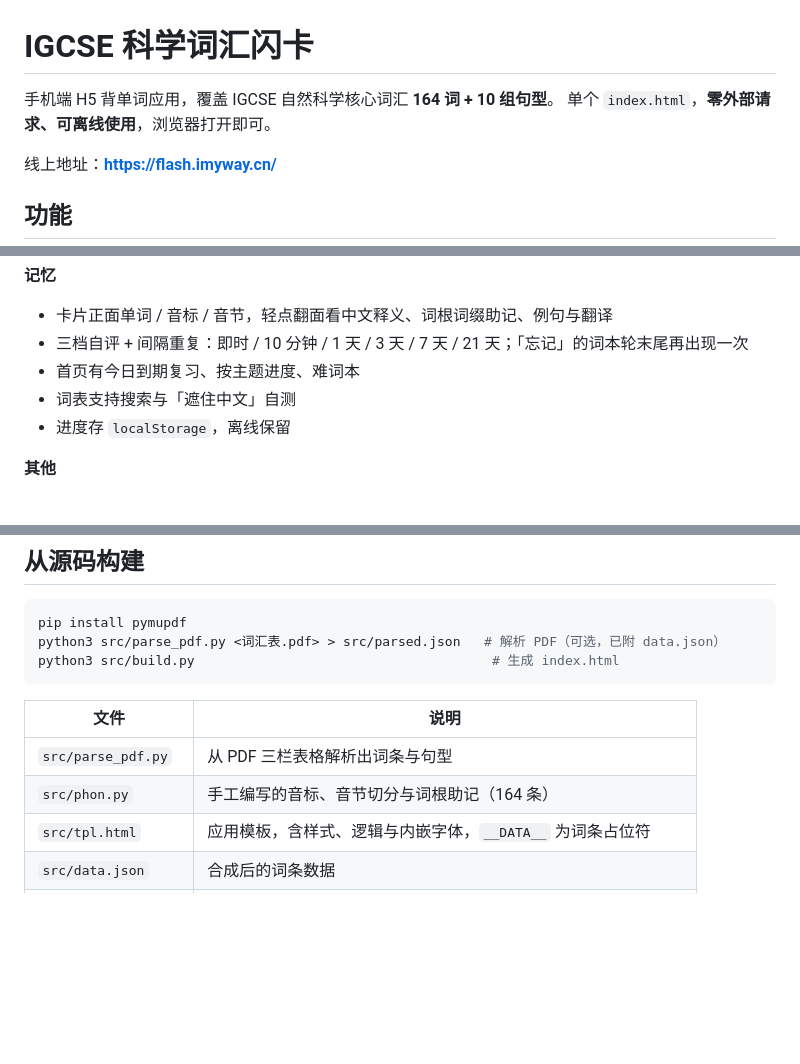
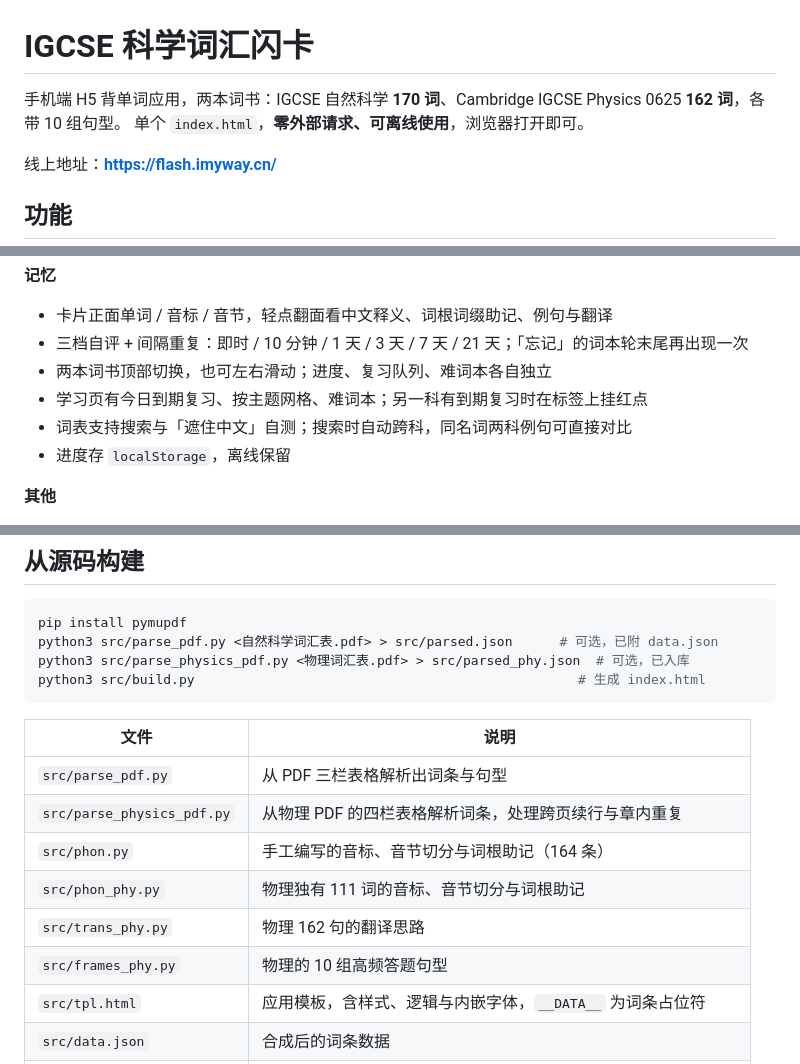
Before and after one commit to mailbobg/flashcard, a Markdown page: README.md, 3 parts joined by grey strips. Rendered like a GitHub page; blank space fills up the shorter version.

Commit message:
docs: README 补两本词书与物理构建链路
Co-Authored-By: Claude Opus 5 <noreply@anthropic.com>

````diff
--- a/README.md
+++ b/README.md
@@ -1,6 +1,6 @@
 # IGCSE 科学词汇闪卡
 
-手机端 H5 背单词应用，覆盖 IGCSE 自然科学核心词汇 **164 词 + 10 组句型**。
+手机端 H5 背单词应用，两本词书：IGCSE 自然科学 **170 词**、Cambridge IGCSE Physics 0625 **162 词**，各带 10 组句型。
 单个 `index.html`，**零外部请求、可离线使用**，浏览器打开即可。
 
 线上地址：**<https://flash.imyway.cn/>**
@@ -20,8 +20,9 @@
 
 - 卡片正面单词 / 音标 / 音节，轻点翻面看中文释义、词根词缀助记、例句与翻译
 - 三档自评 + 间隔重复：即时 / 10 分钟 / 1 天 / 3 天 / 7 天 / 21 天；「忘记」的词本轮末尾再出现一次
-- 首页有今日到期复习、按主题进度、难词本
-- 词表支持搜索与「遮住中文」自测
+- 两本词书顶部切换，也可左右滑动；进度、复习队列、难词本各自独立
+- 学习页有今日到期复习、按主题网格、难词本；另一科有到期复习时在标签上挂红点
+- 词表支持搜索与「遮住中文」自测；搜索时自动跨科，同名词两科例句可直接对比
 - 进度存 `localStorage`，离线保留
 
 **其他**
@@ -43,14 +44,19 @@ python3 -m http.server 8777
 
 ```bash
 pip install pymupdf
-python3 src/parse_pdf.py <词汇表.pdf> > src/parsed.json   # 解析 PDF（可选，已附 data.json）
-python3 src/build.py                                      # 生成 index.html
+python3 src/parse_pdf.py <自然科学词汇表.pdf> > src/parsed.json      # 可选，已附 data.json
+python3 src/parse_physics_pdf.py <物理词汇表.pdf> > src/parsed_phy.json  # 可选，已入库
+python3 src/build.py                                                 # 生成 index.html
 ```
 
 | 文件 | 说明 |
 | --- | --- |
 | `src/parse_pdf.py` | 从 PDF 三栏表格解析出词条与句型 |
+| `src/parse_physics_pdf.py` | 从物理 PDF 的四栏表格解析词条，处理跨页续行与章内重复 |
 | `src/phon.py` | 手工编写的音标、音节切分与词根助记（164 条） |
+| `src/phon_phy.py` | 物理独有 111 词的音标、音节切分与词根助记 |
+| `src/trans_phy.py` | 物理 162 句的翻译思路 |
+| `src/frames_phy.py` | 物理的 10 组高频答题句型 |
 | `src/tpl.html` | 应用模板，含样式、逻辑与内嵌字体，`__DATA__` 为词条占位符 |
 | `src/data.json` | 合成后的词条数据 |
 | `src/build.py` | 合成数据并注入模板，产出根目录 `index.html`（含音节拼写校验） |
````
Also changed, not shown: other parts of README.md (+1 -0 lines).
